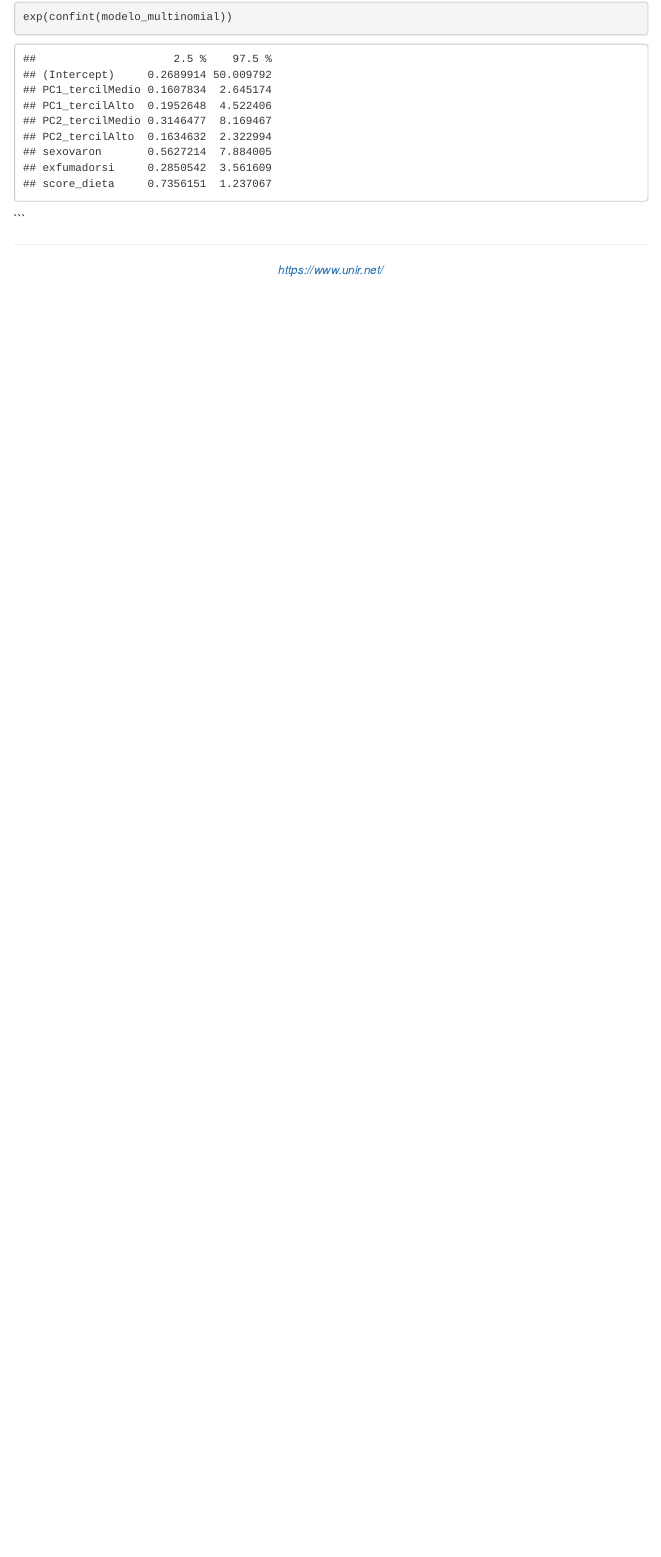
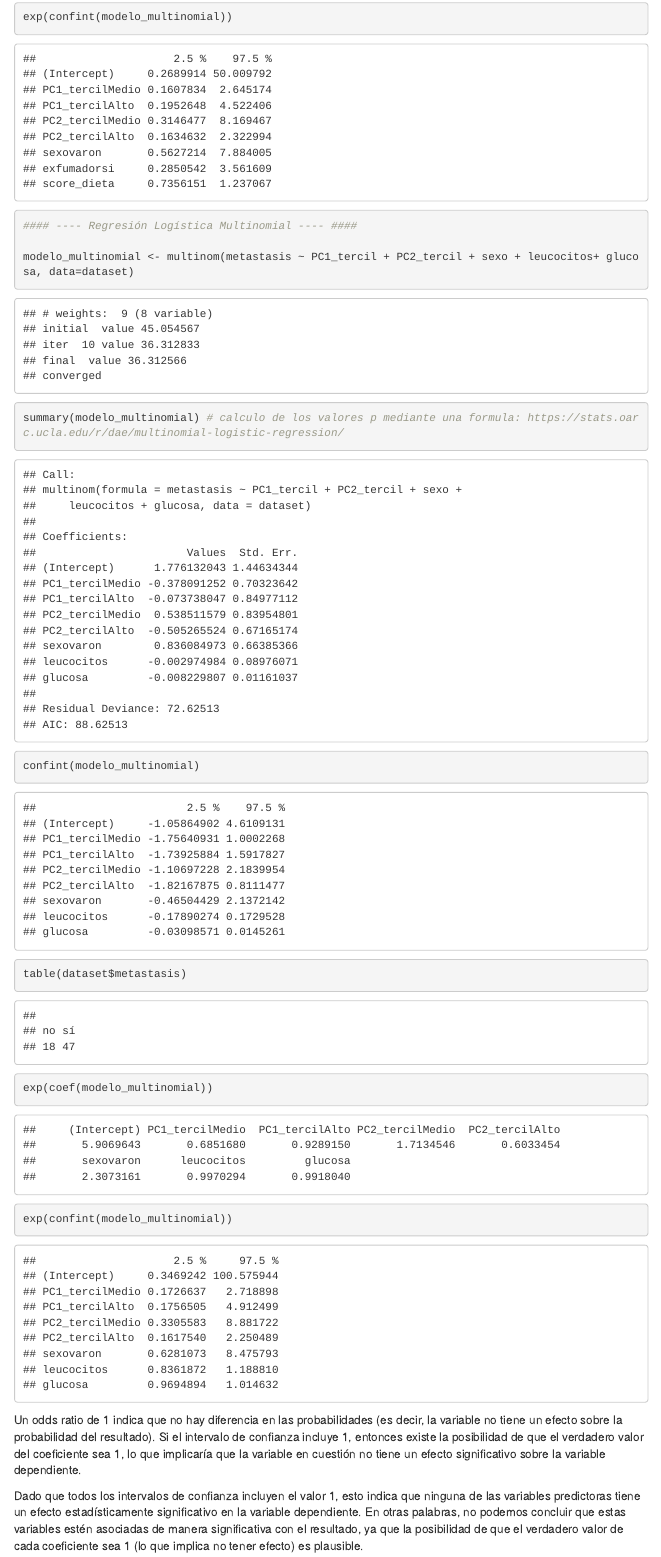
Before and after one commit to cpalcla/Act3_R, an R Markdown document (Scripts/Act3_R_LRR.Rmd): the page in a window 1100 px wide, from 5720 px down before the commit and from 5580 px down after it, so that both start at the same text. Rendered offline with R 4.5, knitr and Pandoc, with nearby package versions; some code elsewhere in the file could not run offline; a font, style sheet, LaTeX package, included part or bibliography that could not be used is replaced or left out; menus at the side of the page are left out; common packages that the code uses without loading them are loaded.

Commit message:
regresion logistica

````diff
--- a/Scripts/Act3_R_LRR.Rmd
+++ b/Scripts/Act3_R_LRR.Rmd
@@ -699,9 +695,22 @@ table(dataset$metastasis)
 exp(coef(modelo_multinomial))
 exp(confint(modelo_multinomial))
 
+#### ---- Regresión Logística Multinomial ---- ####
+
+modelo_multinomial <- multinom(metastasis ~ PC1_tercil + PC2_tercil + sexo + leucocitos+ glucosa, data=dataset)
+summary(modelo_multinomial) # calculo de los valores p mediante una formula: https://stats.oarc.ucla.edu/r/dae/multinomial-logistic-regression/
+confint(modelo_multinomial)
+
+table(dataset$metastasis)
+exp(coef(modelo_multinomial))
+exp(confint(modelo_multinomial))
+
 
 ```
+Un odds ratio de 1 indica que no hay diferencia en las probabilidades (es decir, la variable no tiene un efecto sobre la probabilidad del resultado).
+Si el intervalo de confianza incluye 1, entonces existe la posibilidad de que el verdadero valor del coeficiente sea 1, lo que implicaría que la variable en cuestión no tiene un efecto significativo sobre la variable dependiente.
 
+Dado que todos los intervalos de confianza incluyen el valor 1, esto indica que ninguna de las variables predictoras tiene un efecto estadísticamente significativo en la variable dependiente. En otras palabras, no podemos concluir que estas variables estén asociadas de manera significativa con el resultado, ya que la posibilidad de que el verdadero valor de cada coeficiente sea 1 (lo que implica no tener efecto) es plausible.
 
 \`\`\`
 
````
Also changed, not shown: Scripts/Act3_R_LRR.Rmd (6 more changed lines).
